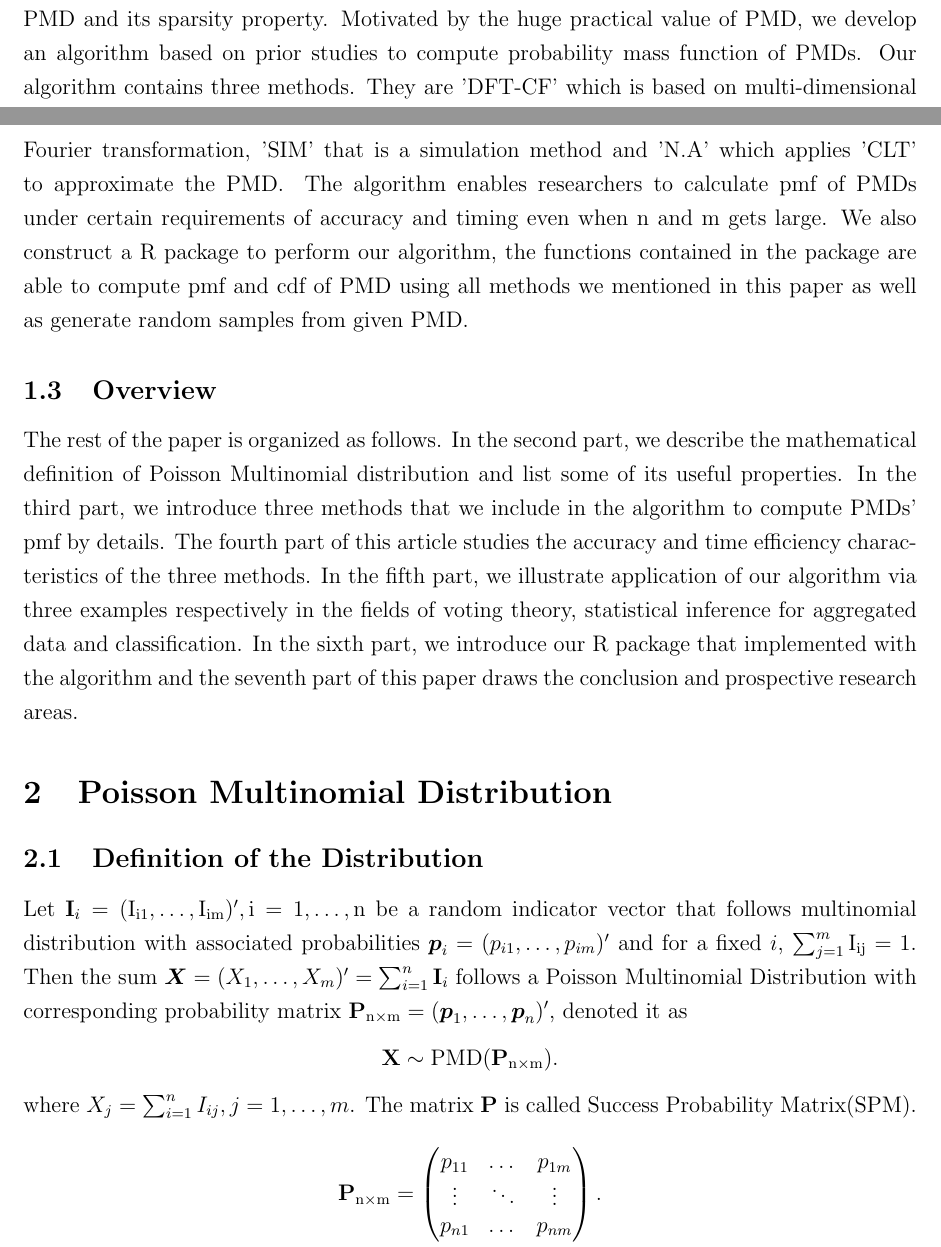
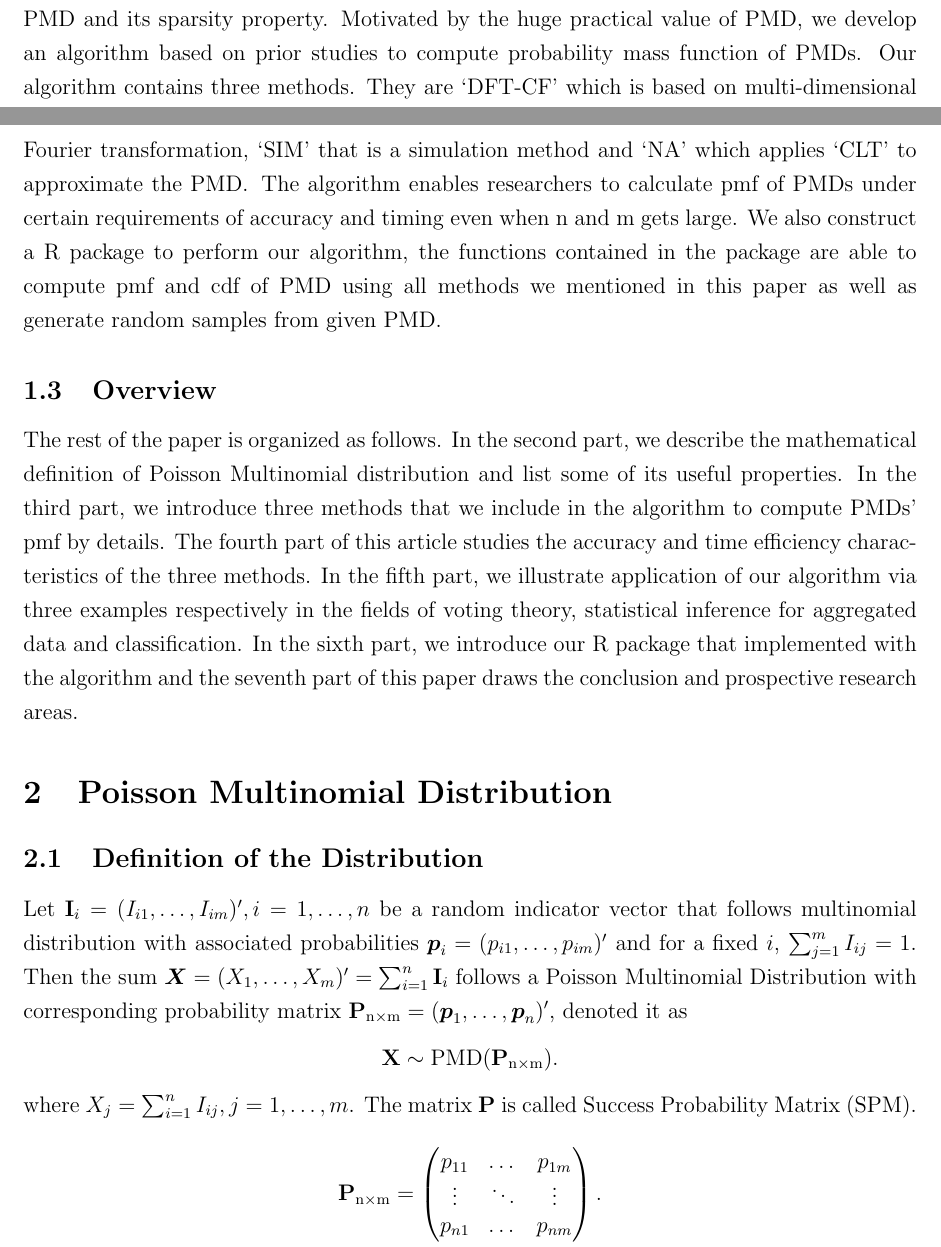
Before and after one commit to Vitafusion/Poisson-Multinomial, a LaTeX paper (tex/PMD.tex): two parts of pages 3 and 4 of 20, joined at a grey line, cut so that both start at the same text. Compiled offline with pdfLaTeX.

Commit message:
yh: cleaning

```diff
--- a/tex/PMD.tex
+++ b/tex/PMD.tex
@@ -160,7 +160,7 @@ The Poisson Multinomial Distribution ($\PMD$) is defined as sum of different ind
 %Ecological inference https://www.pnas.org/content/96/19/10578
 
 
-Some former studies have uncover $\PMD$'s structure and properties, \citeN{diakonikolas2016fourier} shows the Fourier transformation of $\PMD$ is sparse and provide a theorem that there exist algorithms to calculate PMD's density. \citeN{Daskalakis2015OnTS} also prove us PMD is $\epsilon$-cover and Central Limit Theory is valid for PMD. Other papers such as \citeN{akter2019double} illustrates us some interesting application of PMD and its sparsity property. Motivated by the huge practical value of $\PMD$, we develop an algorithm based on prior studies to compute probability mass function of $\PMD$s. Our algorithm contains three methods. They are 'DFT-CF' which is based on multi-dimensional Fourier transformation, 'SIM' that is a simulation method and 'N.A' which applies 'CLT' to approximate the $\PMD$. The algorithm enables researchers to calculate pmf of $\PMD$s under certain requirements of accuracy and timing even when $\rm n$ and $\rm m$ gets large. We also construct a R package to perform our algorithm, the functions contained in the package are able to compute pmf and cdf of $\PMD$ using all methods we mentioned in this paper as well as generate random samples from given $\PMD$.
+Some former studies have uncover $\PMD$'s structure and properties, \citeN{diakonikolas2016fourier} shows the Fourier transformation of $\PMD$ is sparse and provide a theorem that there exist algorithms to calculate PMD's density. \citeN{Daskalakis2015OnTS} also prove us PMD is $\epsilon$-cover and Central Limit Theory is valid for PMD. Other papers such as \citeN{akter2019double} illustrates us some interesting application of PMD and its sparsity property. Motivated by the huge practical value of $\PMD$, we develop an algorithm based on prior studies to compute probability mass function of $\PMD$s. Our algorithm contains three methods. They are `DFT-CF' which is based on multi-dimensional Fourier transformation, `SIM' that is a simulation method and `NA' which applies `CLT' to approximate the $\PMD$. The algorithm enables researchers to calculate pmf of $\PMD$s under certain requirements of accuracy and timing even when $\rm n$ and $\rm m$ gets large. We also construct a R package to perform our algorithm, the functions contained in the package are able to compute pmf and cdf of $\PMD$ using all methods we mentioned in this paper as well as generate random samples from given $\PMD$.
 
 
 
@@ -177,8 +177,8 @@ The rest of the paper is organized as follows. In the second part, we describe t
 %%%%%%%%%%%%%%%%%%%%%%%%%%%%%%%%%%%%%%%%%%%%%%%%%%%%%%%%%%%%%%%%%%%%%%%%%%%%%%%%%%
 \subsection{Definition of the Distribution}
 
-Let $\Ivec_{i} = (\rm I_{i1}, \dots, I_{im})', i=1, \dots, n$ be a random indicator vector that follows multinomial distribution with associated probabilities $\pvec_{i} = (p_{i1}, \dots, p_{im})'$ and for a fixed $i$, $\sum_{j=1}^{m}\rm I_{ij}=1$. Then the sum $\Xvec = (X_{1}, \dots, X_{m})'= \sum_{i=1}^{n}\Ivec_{i}$ follows a Poisson Multinomial Distribution with corresponding probability matrix $\Pmat_{\rm n \times m} = (\pvec_{1}, \dots, \pvec_{n})'$, denoted it as
-$$\Xmat \sim \PMD(\Pmat_{\rm n\times m}).$$ where $X_{j} = \sum_{i=1}^{n} I_{ij}, j=1,\dots,m$. The matrix $\Pmat$ is called Success Probability Matrix(SPM).
+Let $\Ivec_{i} = (I_{i1}, \dots, I_{im})', i=1, \dots, n$ be a random indicator vector that follows multinomial distribution with associated probabilities $\pvec_{i} = (p_{i1}, \dots, p_{im})'$ and for a fixed $i$, $\sum_{j=1}^{m} I_{ij}=1$. Then the sum $\Xvec = (X_{1}, \dots, X_{m})'= \sum_{i=1}^{n}\Ivec_{i}$ follows a Poisson Multinomial Distribution with corresponding probability matrix $\Pmat_{\rm n \times m} = (\pvec_{1}, \dots, \pvec_{n})'$, denoted it as
+$$\Xmat \sim \PMD(\Pmat_{\rm n\times m}).$$ where $X_{j} = \sum_{i=1}^{n} I_{ij}, j=1,\dots,m$. The matrix $\Pmat$ is called Success Probability Matrix (SPM).
 
 \begin{equation*}
 \Pmat_{\rm n \times m} = \begin{pmatrix}
```
Also changed, not shown: tex/PMD.pdf, tex/trash/pmdnew (2).pdf (renamed from pmdnew (2).pdf), 3 other files.
